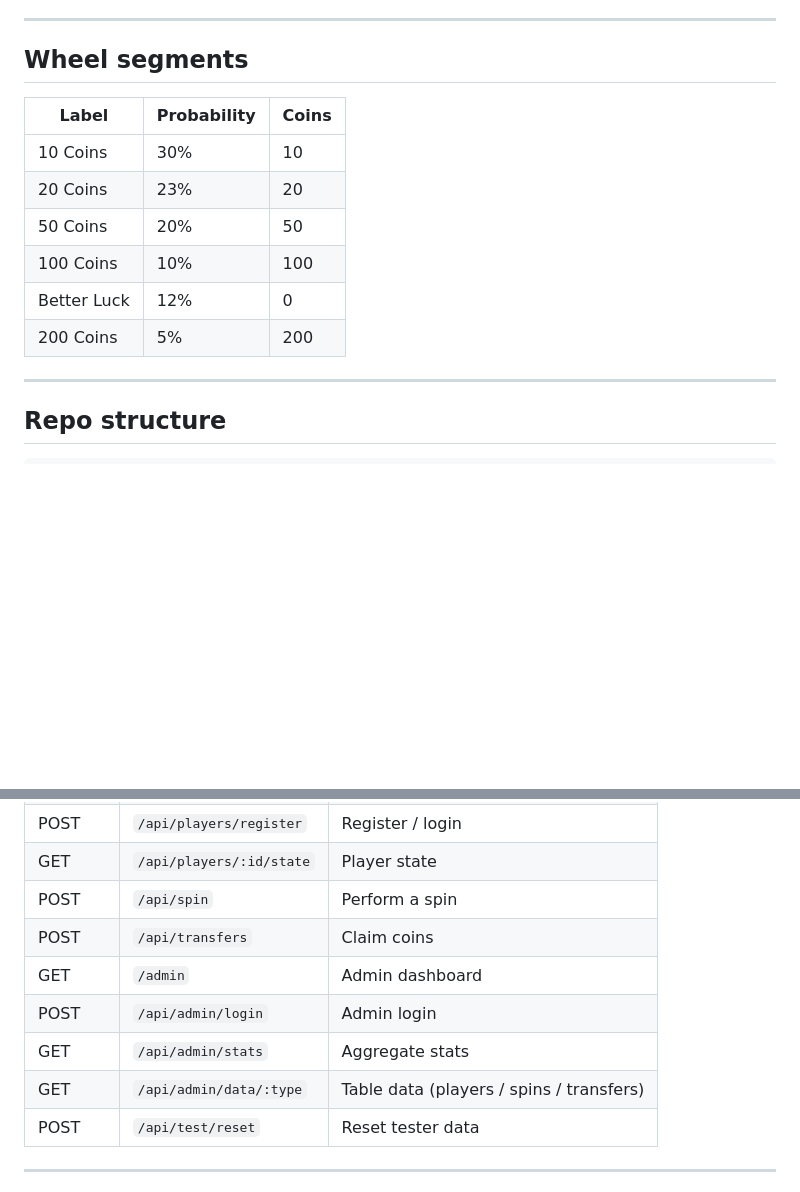
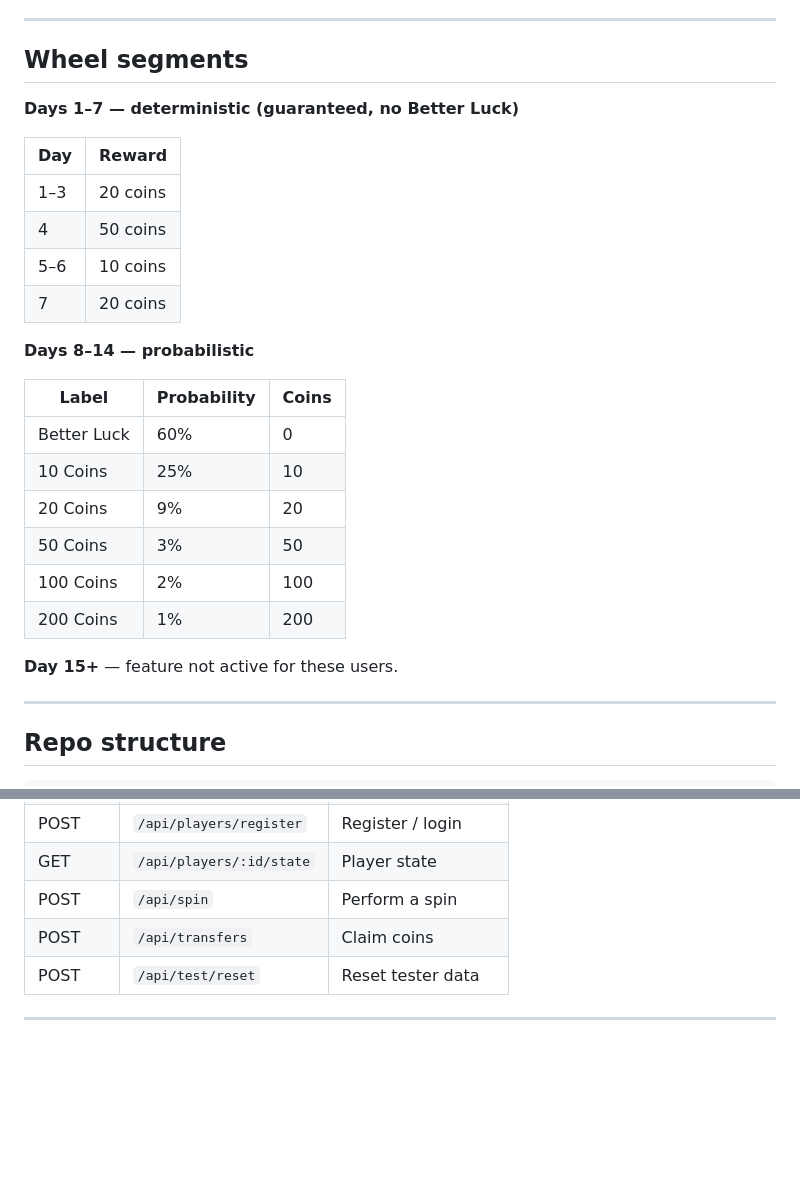
Before and after one commit to chitrarth05/eaze-spin-wheel, a Markdown page: README.md, 2 parts joined by grey strips. Drawn GitHub-style; blank space fills up the shorter version.

Commit message:
remove admin, fix reward logic, update readme

```diff
--- a/README.md
+++ b/README.md
@@ -31,14 +31,27 @@ Deployed at **https://spinwheel.eazeapp.com**
 
 ## Wheel segments
 
+**Days 1–7 — deterministic (guaranteed, no Better Luck)**
+
+| Day | Reward |
+|-----|--------|
+| 1–3 | 20 coins |
+| 4 | 50 coins |
+| 5–6 | 10 coins |
+| 7 | 20 coins |
+
+**Days 8–14 — probabilistic**
+
 | Label | Probability | Coins |
 |-------|-------------|-------|
-| 10 Coins | 30% | 10 |
-| 20 Coins | 23% | 20 |
-| 50 Coins | 20% | 50 |
-| 100 Coins | 10% | 100 |
-| Better Luck | 12% | 0 |
-| 200 Coins | 5% | 200 |
+| Better Luck | 60% | 0 |
+| 10 Coins | 25% | 10 |
+| 20 Coins | 9% | 20 |
+| 50 Coins | 3% | 50 |
+| 100 Coins | 2% | 100 |
+| 200 Coins | 1% | 200 |
+
+**Day 15+** — feature not active for these users.
 
 ---
 
@@ -77,10 +90,6 @@ eaze-spin-wheel/
 | GET | `/api/players/:id/state` | Player state |
 | POST | `/api/spin` | Perform a spin |
 | POST | `/api/transfers` | Claim coins |
-| GET | `/admin` | Admin dashboard |
-| POST | `/api/admin/login` | Admin login |
-| GET | `/api/admin/stats` | Aggregate stats |
-| GET | `/api/admin/data/:type` | Table data (players / spins / transfers) |
 | POST | `/api/test/reset` | Reset tester data |
 
 ---
```
